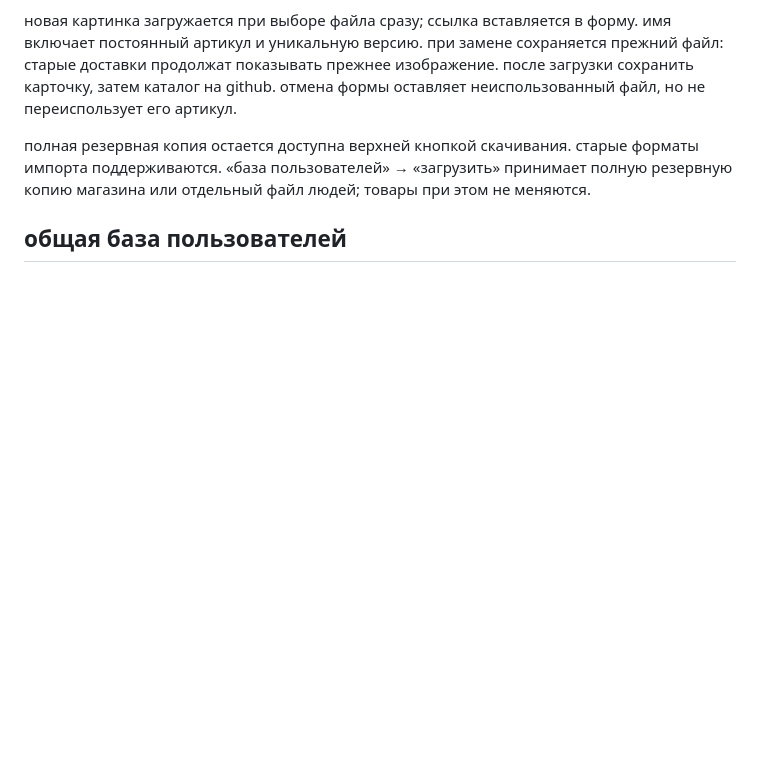
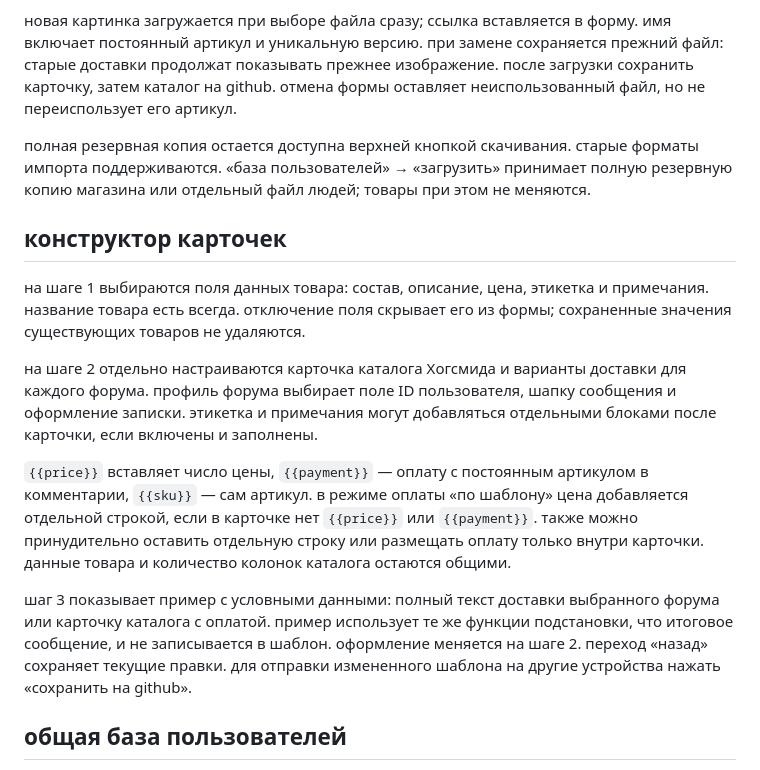
Before and after one commit to raven-hd/hogsmeade, a Markdown page: README.md, the part around the change. Drawn GitHub-style; blank space fills up the shorter version.

Commit message:
Document separate catalog and forum delivery template workflows
Explain field data, forum profiles, preview behavior and catalog price placement.

```diff
--- a/README.md
+++ b/README.md
@@ -24,6 +24,16 @@
 
 полная резервная копия остается доступна верхней кнопкой скачивания. старые форматы импорта поддерживаются. «база пользователей» → «загрузить» принимает полную резервную копию магазина или отдельный файл людей; товары при этом не меняются.
 
+## конструктор карточек
+
+на шаге 1 выбираются поля данных товара: состав, описание, цена, этикетка и примечания. название товара есть всегда. отключение поля скрывает его из формы; сохраненные значения существующих товаров не удаляются.
+
+на шаге 2 отдельно настраиваются карточка каталога Хогсмида и варианты доставки для каждого форума. профиль форума выбирает поле ID пользователя, шапку сообщения и оформление записки. этикетка и примечания могут добавляться отдельными блоками после карточки, если включены и заполнены.
+
+`{{price}}` вставляет число цены, `{{payment}}` — оплату с постоянным артикулом в комментарии, `{{sku}}` — сам артикул. в режиме оплаты «по шаблону» цена добавляется отдельной строкой, если в карточке нет `{{price}}` или `{{payment}}`. также можно принудительно оставить отдельную строку или размещать оплату только внутри карточки. данные товара и количество колонок каталога остаются общими.
+
+шаг 3 показывает пример с условными данными: полный текст доставки выбранного форума или карточку каталога с оплатой. пример использует те же функции подстановки, что итоговое сообщение, и не записывается в шаблон. оформление меняется на шаге 2. переход «назад» сохраняет текущие правки. для отправки измененного шаблона на другие устройства нажать «сохранить на github».
+
 ## общая база пользователей
 
 общая база хранится в `shared/users.json` и загружается при открытии любого магазина на любом устройстве. первоначальные 53 записи перенесены из проверенной резервной копии от 19 октября 2026 года. имена, ID и ссылки форума опубликованы с согласия владельца; файл доступен всем, как и сам репозиторий.
```
